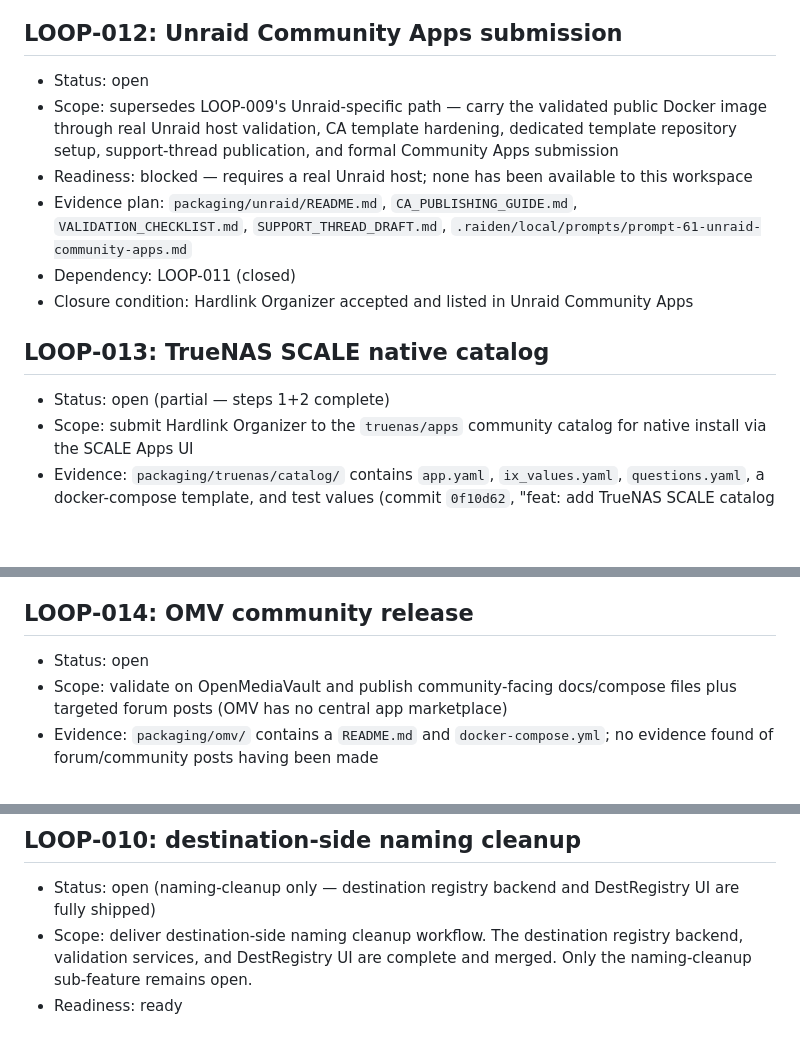
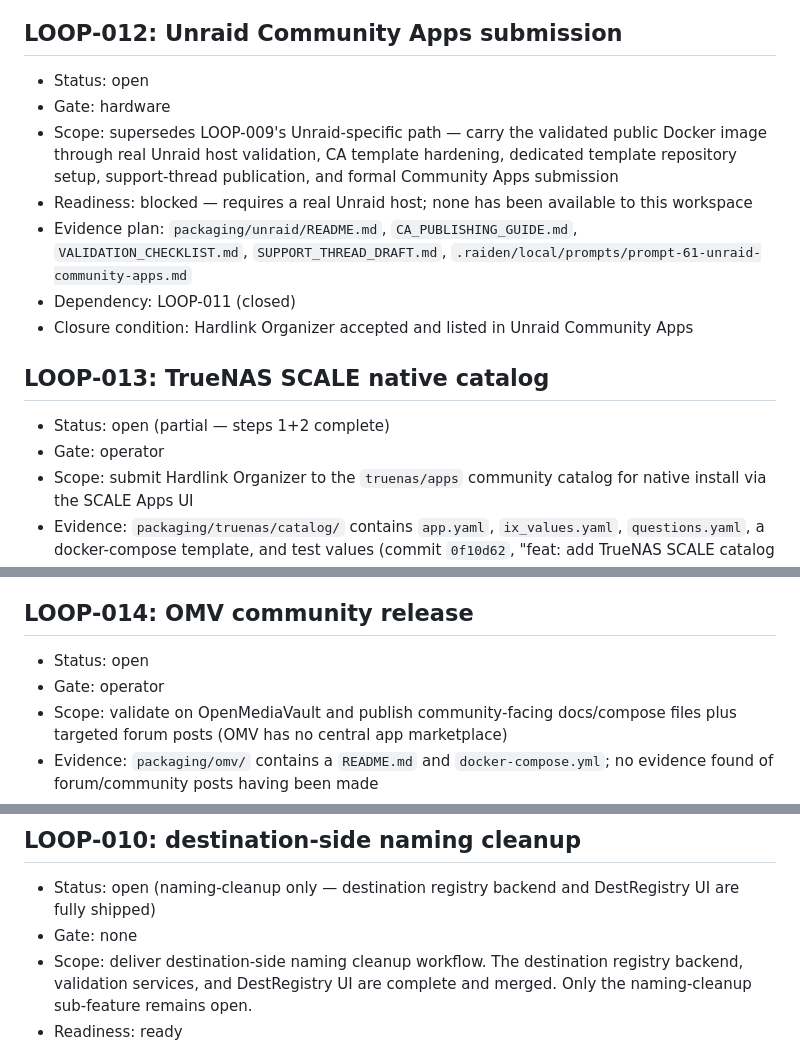
Before and after one commit to StarlightDaemon/HardlinkOrganizer, a Markdown page: .raiden/state/OPEN_LOOPS.md, 3 parts joined by grey strips. Drawn GitHub-style; blank space fills up the shorter version.

Commit message:
chore(raiden): tag open loops with Gate field

```diff
--- a/.raiden/state/OPEN_LOOPS.md
+++ b/.raiden/state/OPEN_LOOPS.md
@@ -26,6 +26,7 @@ into adjacent work.
 ## LOOP-012: Unraid Community Apps submission
 
 - Status: open
+- Gate: hardware
 - Scope: supersedes LOOP-009's Unraid-specific path — carry the validated public Docker image through real Unraid host validation, CA template hardening, dedicated template repository setup, support-thread publication, and formal Community Apps submission
 - Readiness: blocked — requires a real Unraid host; none has been available to this workspace
 - Evidence plan: `packaging/unraid/README.md`, `CA_PUBLISHING_GUIDE.md`, `VALIDATION_CHECKLIST.md`, `SUPPORT_THREAD_DRAFT.md`, `.raiden/local/prompts/prompt-61-unraid-community-apps.md`
@@ -35,6 +36,7 @@ into adjacent work.
 ## LOOP-013: TrueNAS SCALE native catalog
 
 - Status: open (partial — steps 1+2 complete)
+- Gate: operator
 - Scope: submit Hardlink Organizer to the `truenas/apps` community catalog for native install via the SCALE Apps UI
 - Evidence: `packaging/truenas/catalog/` contains `app.yaml`, `ix_values.yaml`, `questions.yaml`, a docker-compose template, and test values (commit `0f10d62`, "feat: add TrueNAS SCALE catalog entry (LOOP-013 step 1+2)")
 - Readiness: PR to `truenas/apps` not yet opened/merged as of this pass — no evidence in git history of a merge; blocked on GHCR visibility confirmation and real-host validation per `CURRENT_STATE.md`
@@ -43,6 +45,7 @@ into adjacent work.
 ## LOOP-014: OMV community release
 
 - Status: open
+- Gate: operator
 - Scope: validate on OpenMediaVault and publish community-facing docs/compose files plus targeted forum posts (OMV has no central app marketplace)
 - Evidence: `packaging/omv/` contains a `README.md` and `docker-compose.yml`; no evidence found of forum/community posts having been made
 - Readiness: packaging scaffolding exists, host validation and community publication not started
@@ -59,6 +62,7 @@ into adjacent work.
 ## LOOP-010: destination-side naming cleanup
 
 - Status: open (naming-cleanup only — destination registry backend and DestRegistry UI are fully shipped)
+- Gate: none
 - Scope: deliver destination-side naming cleanup workflow. The destination registry backend, validation services, and DestRegistry UI are complete and merged. Only the naming-cleanup sub-feature remains open.
 - Readiness: ready
 - Evidence plan: use the current implementation under this workspace and real Unraid validation findings already captured in project docs
```
